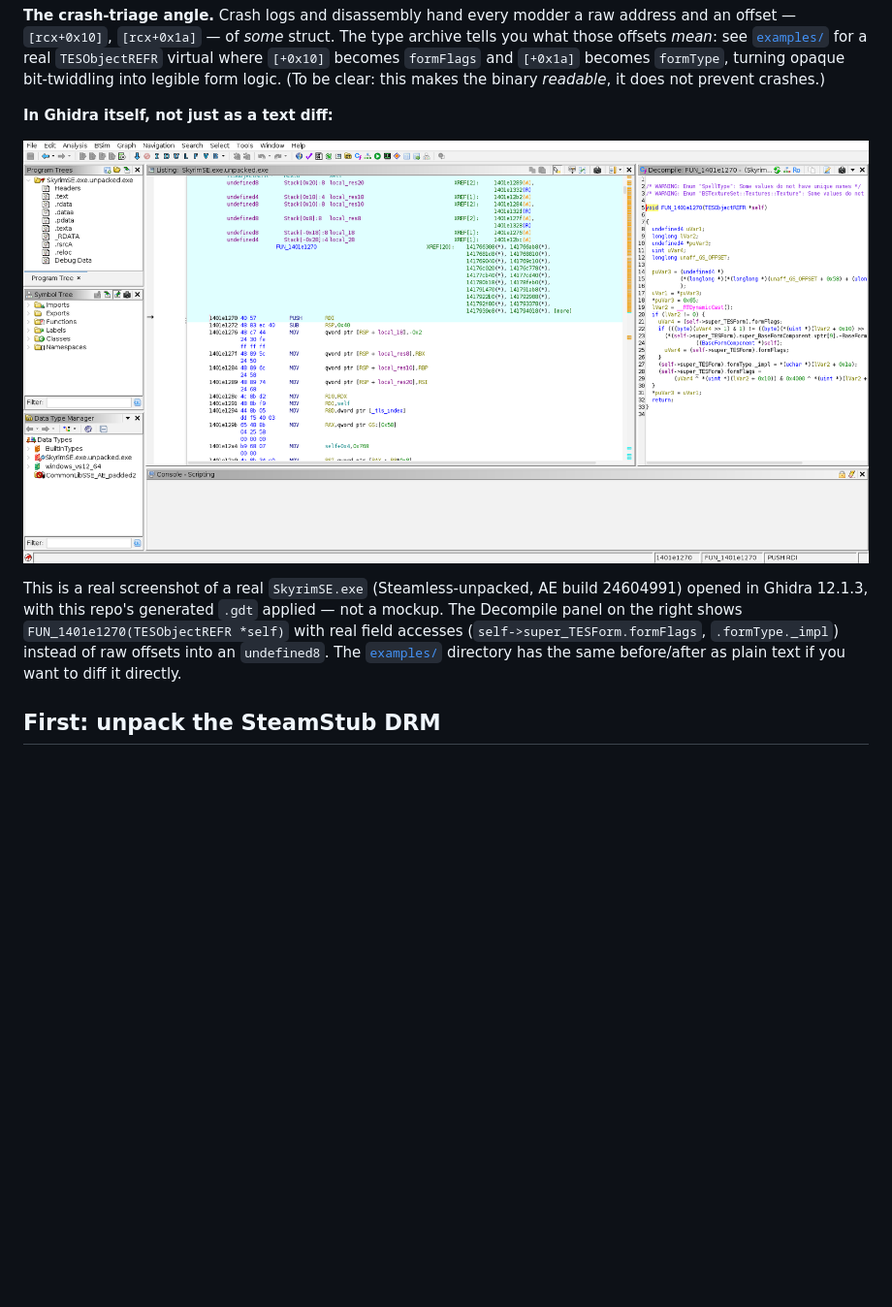
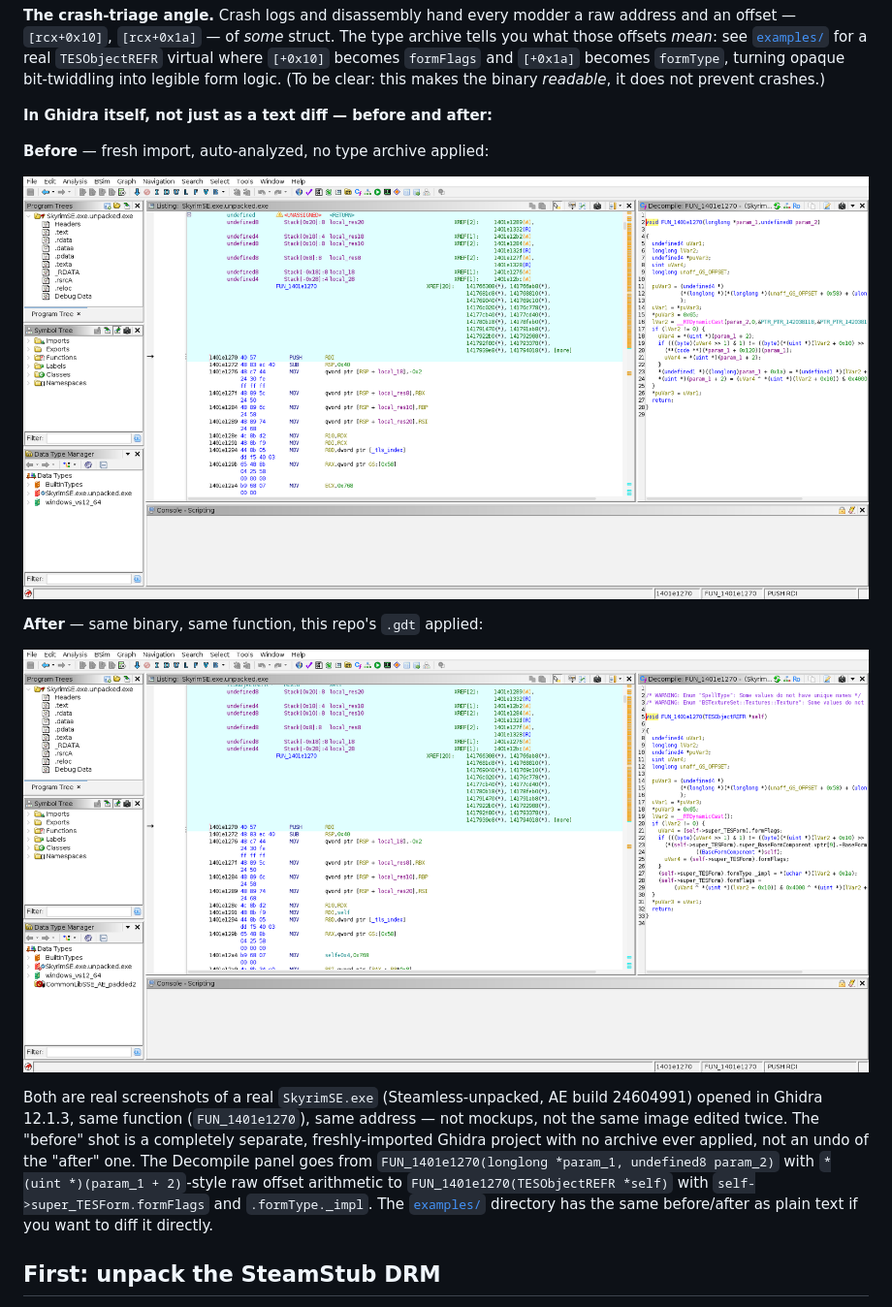
Before and after one commit to ByteBard97/skyrim-re-toolkit, a Markdown page: demo/README.md, the part around the change. Shown: that part at 97% size. GitHub-like rendering; pictures changed too: demo/screenshots/ghidra_untyped_decompile.png (added); blank space fills up the shorter version.

```diff
--- a/demo/README.md
+++ b/demo/README.md
@@ -20,18 +20,27 @@ The type archive tells you what those offsets *mean*: see
 opaque bit-twiddling into legible form logic. (To be clear: this makes the
 binary *readable*, it does not prevent crashes.)
 
-**In Ghidra itself, not just as a text diff:**
+**In Ghidra itself, not just as a text diff — before and after:**
 
-![Ghidra decompiler window showing FUN_1401e1270 retyped to TESObjectREFR, with self->super_TESForm.formFlags and formType._impl instead of raw offsets](screenshots/ghidra_typed_decompile.png)
+**Before** — fresh import, auto-analyzed, no type archive applied:
 
-This is a real screenshot of a real `SkyrimSE.exe` (Steamless-unpacked,
-AE build 24604991) opened in Ghidra 12.1.3, with this repo's generated
-`.gdt` applied — not a mockup. The Decompile panel on the right shows
-`FUN_1401e1270(TESObjectREFR *self)` with real field accesses
-(`self->super_TESForm.formFlags`, `.formType._impl`) instead of raw
-offsets into an `undefined8`. The [`examples/`](examples/README.md)
-directory has the same before/after as plain text if you want to diff it
-directly.
+![Ghidra decompiler window showing FUN_1401e1270 with untyped param_1/param_2 parameters and raw pointer-offset arithmetic like (longlong)param_1 + 0x1a](screenshots/ghidra_untyped_decompile.png)
+
+**After** — same binary, same function, this repo's `.gdt` applied:
+
+![Ghidra decompiler window showing the same function retyped to TESObjectREFR, with self->super_TESForm.formFlags and formType._impl instead of raw offsets](screenshots/ghidra_typed_decompile.png)
+
+Both are real screenshots of a real `SkyrimSE.exe` (Steamless-unpacked, AE
+build 24604991) opened in Ghidra 12.1.3, same function
+(`FUN_1401e1270`), same address — not mockups, not the same image edited
+twice. The "before" shot is a completely separate, freshly-imported
+Ghidra project with no archive ever applied, not an undo of the "after"
+one. The Decompile panel goes from `FUN_1401e1270(longlong *param_1,
+undefined8 param_2)` with `*(uint *)(param_1 + 2)`-style raw offset
+arithmetic to `FUN_1401e1270(TESObjectREFR *self)` with
+`self->super_TESForm.formFlags` and `.formType._impl`. The
+[`examples/`](examples/README.md) directory has the same before/after as
+plain text if you want to diff it directly.
 
 ## First: unpack the SteamStub DRM
 
```
Also changed, not shown: README.md (+3 -3 lines), symbol-archive/README.md (+35 -23 lines).
